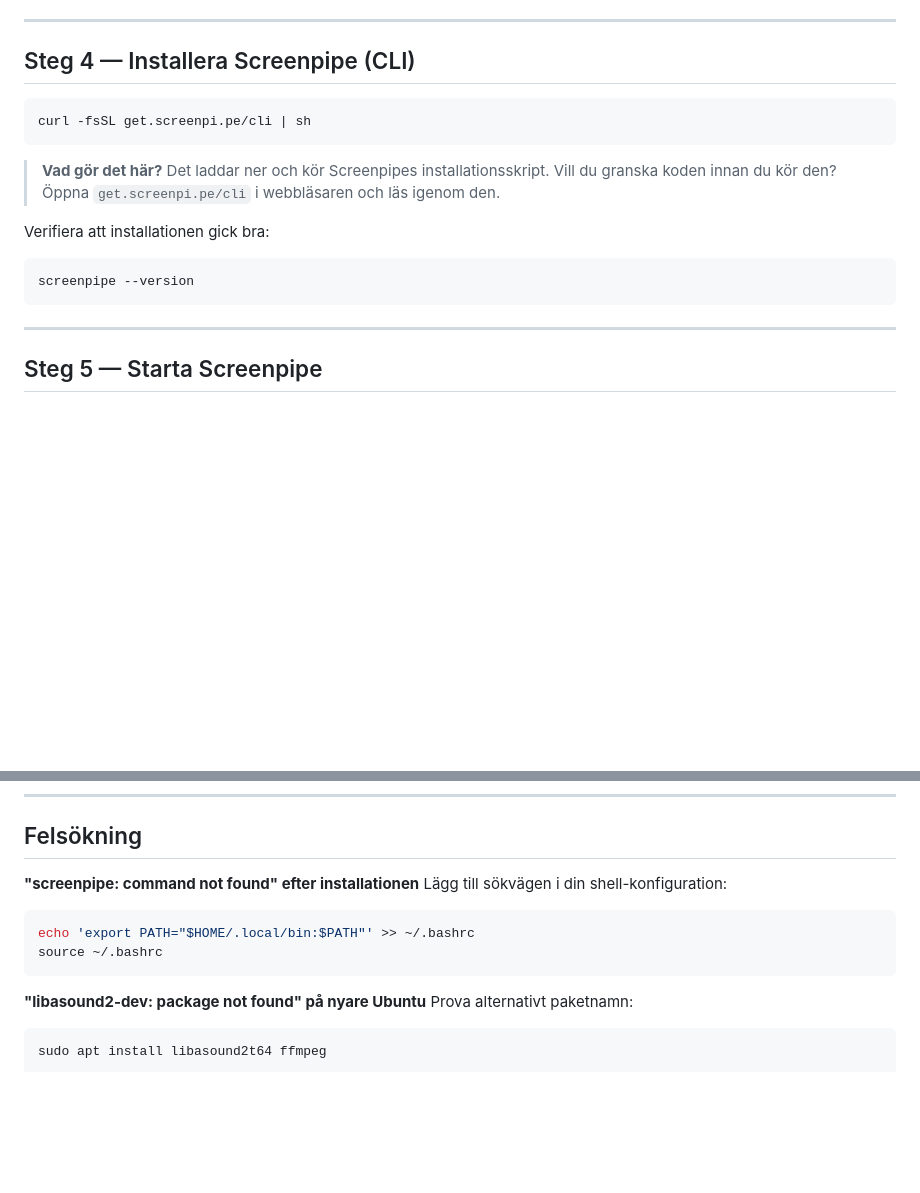
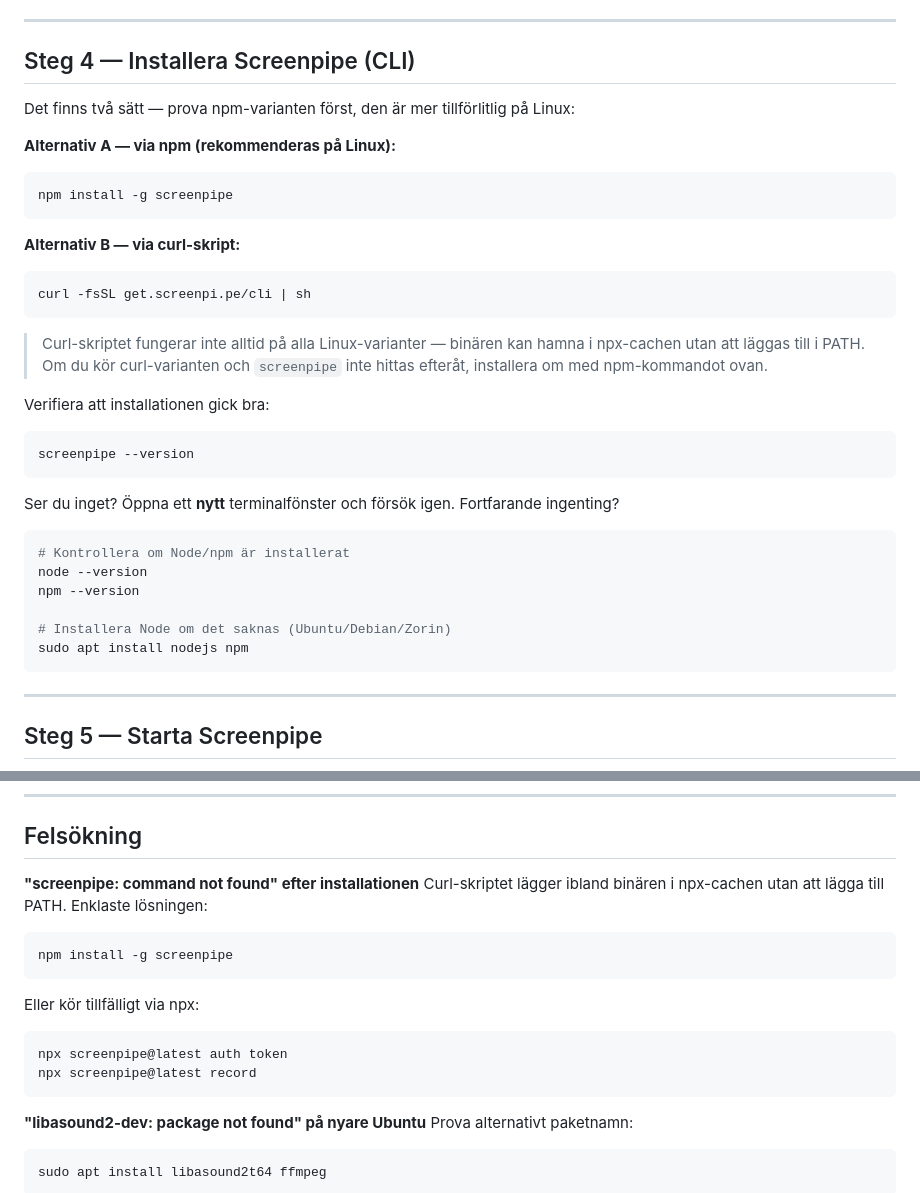
Before and after one commit to marcusjobb/Infinet_Inspiration_Lecture, a Markdown page: guides/installationsguide_linux.md, 2 parts joined by grey strips. Rendered like a GitHub page; blank space fills up the shorter version.

Commit message:
fix: curl-skript på Linux lägger inte alltid screenpipe i PATH
Rekommenderar npm install -g screenpipe som primär metod på Linux.
Felsökningssektion uppdaterad med npx-fallback.
Baserat på verkligt fel på Zorin Linux.

Co-Authored-By: Claude Sonnet 4.6 <noreply@anthropic.com>

````diff
--- a/guides/installationsguide_linux.md
+++ b/guides/installationsguide_linux.md
@@ -91,18 +91,35 @@ Skriv något och tryck Enter. Svarar den? Tryck `Ctrl+D` för att avsluta.
 
 ## Steg 4 — Installera Screenpipe (CLI)
 
+Det finns två sätt — prova npm-varianten först, den är mer tillförlitlig på Linux:
+
+**Alternativ A — via npm (rekommenderas på Linux):**
+```bash
+npm install -g screenpipe
+```
+
+**Alternativ B — via curl-skript:**
 ```bash
 curl -fsSL get.screenpi.pe/cli | sh
 ```
 
-> **Vad gör det här?**
-> Det laddar ner och kör Screenpipes installationsskript. Vill du granska koden innan du kör den?
-> Öppna `get.screenpi.pe/cli` i webbläsaren och läs igenom den.
+> Curl-skriptet fungerar inte alltid på alla Linux-varianter — binären kan hamna i npx-cachen utan att läggas till i PATH. Om du kör curl-varianten och `screenpipe` inte hittas efteråt, installera om med npm-kommandot ovan.
 
 Verifiera att installationen gick bra:
 
 ```bash
 screenpipe --version
+```
+
+Ser du inget? Öppna ett **nytt** terminalfönster och försök igen. Fortfarande ingenting?
+
+```bash
+# Kontrollera om Node/npm är installerat
+node --version
+npm --version
+
+# Installera Node om det saknas (Ubuntu/Debian/Zorin)
+sudo apt install nodejs npm
 ```
 
 ---
@@ -180,10 +197,14 @@ Fungerar det? Grattis — du har en lokal AI-hjärna. 🧠
 ## Felsökning
 
 **"screenpipe: command not found" efter installationen**
-Lägg till sökvägen i din shell-konfiguration:
+Curl-skriptet lägger ibland binären i npx-cachen utan att lägga till PATH. Enklaste lösningen:
 ```bash
-echo 'export PATH="$HOME/.local/bin:$PATH"' >> ~/.bashrc
-source ~/.bashrc
+npm install -g screenpipe
+```
+Eller kör tillfälligt via npx:
+```bash
+npx screenpipe@latest auth token
+npx screenpipe@latest record
 ```
 
 **"libasound2-dev: package not found" på nyare Ubuntu**
````
